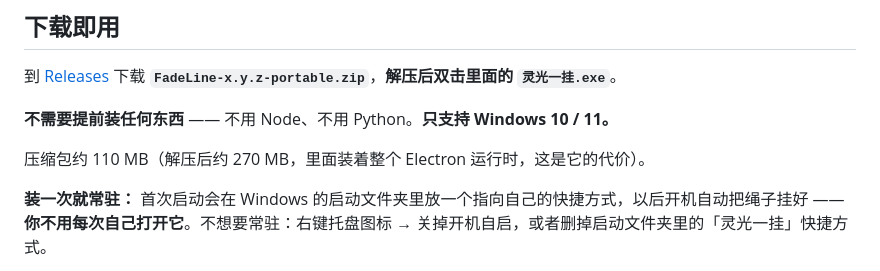
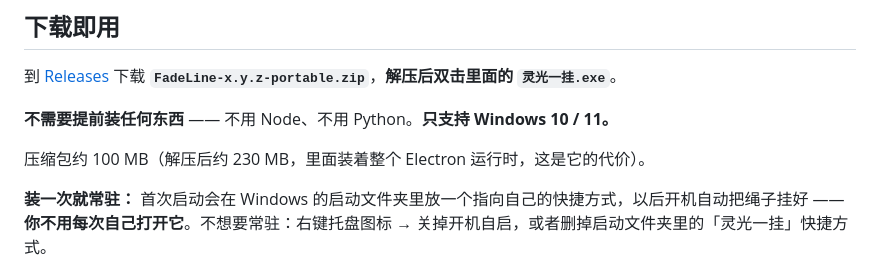
Before and after one commit to ZiOstudio/FadeLine, a Markdown page: README.md, the part around the change. Rendered like a GitHub page.

Commit message:
README 体积数字跟上实际：压缩包约 100 MB，解压后约 230 MB
0.1.1 的包裁掉多余语言包之后是 100.5 MB（原来写的是 110 MB），解压后 231.7 MB
（原来写 270 MB）。发版时对着实物改过来，免得新用户看到数字对不上。

```diff
--- a/README.md
+++ b/README.md
@@ -49,7 +49,7 @@
 
 **不需要提前装任何东西** —— 不用 Node、不用 Python。**只支持 Windows 10 / 11。**
 
-压缩包约 110 MB（解压后约 270 MB，里面装着整个 Electron 运行时，这是它的代价）。
+压缩包约 100 MB（解压后约 230 MB，里面装着整个 Electron 运行时，这是它的代价）。
 
 **装一次就常驻：** 首次启动会在 Windows 的启动文件夹里放一个指向自己的快捷方式，以后开机自动把绳子挂好 —— **你不用每次自己打开它**。不想要常驻：右键托盘图标 → 关掉开机自启，或者删掉启动文件夹里的「灵光一挂」快捷方式。
 
```
